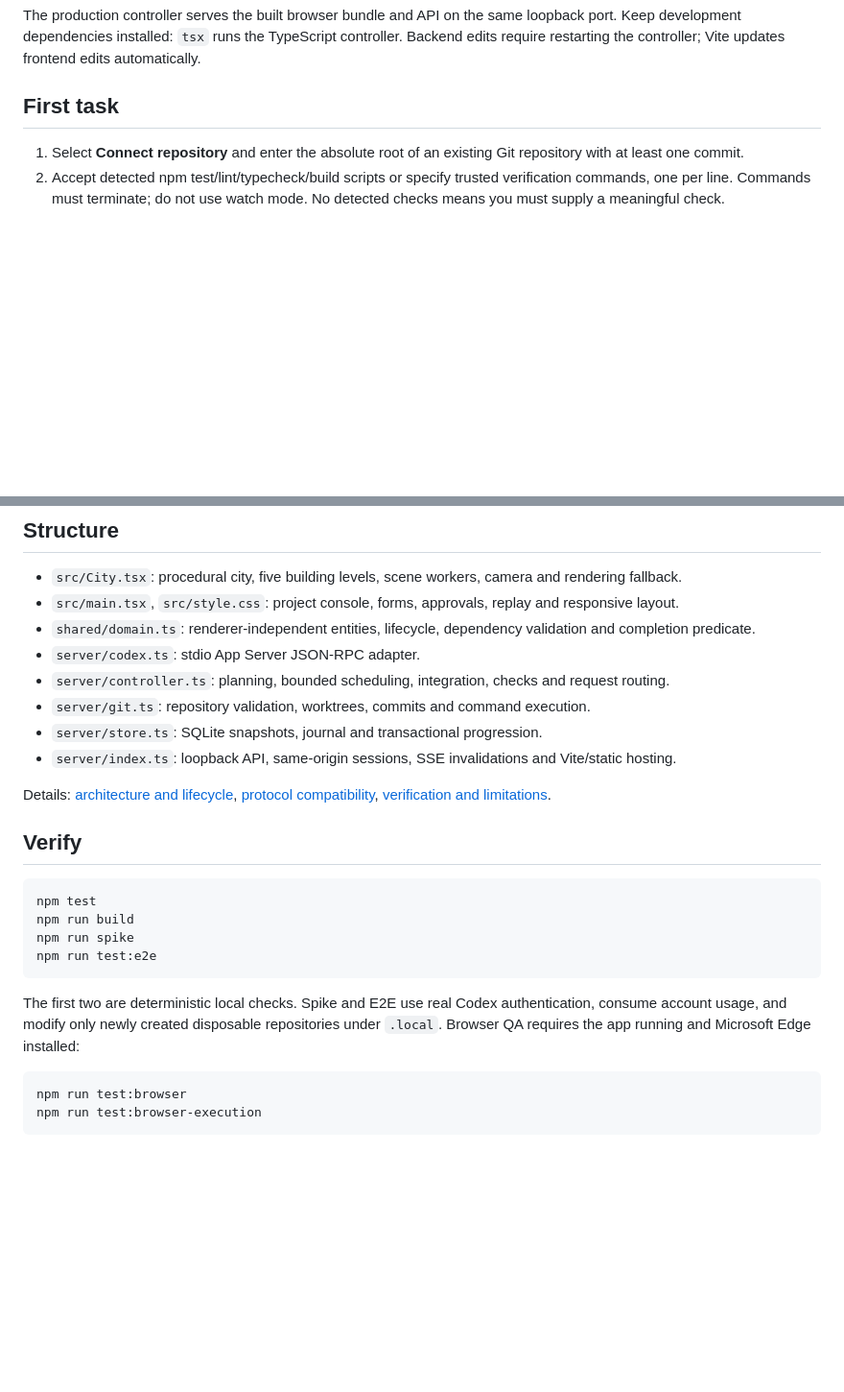
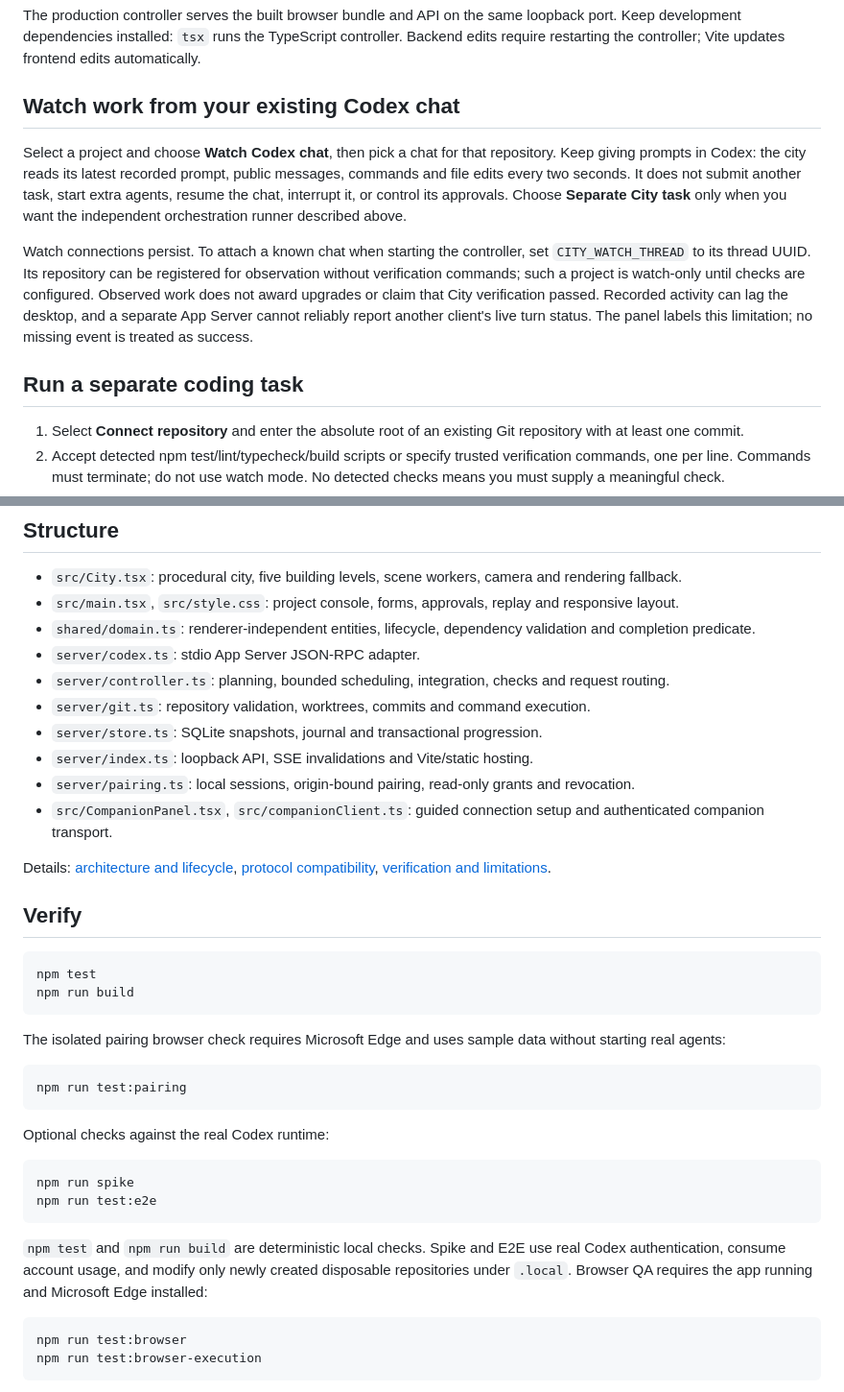
Before and after one commit to srisaidhakshini/galaxi, a Markdown page: README.md, 2 parts joined by grey strips. Shown at 96% size. Rendered like a GitHub page; blank space fills up the shorter version.

````diff
--- a/README.md
+++ b/README.md
@@ -29,7 +50,13 @@ npm start
 
 The production controller serves the built browser bundle and API on the same loopback port. Keep development dependencies installed: `tsx` runs the TypeScript controller. Backend edits require restarting the controller; Vite updates frontend edits automatically.
 
-## First task
+## Watch work from your existing Codex chat
+
+Select a project and choose **Watch Codex chat**, then pick a chat for that repository. Keep giving prompts in Codex: the city reads its latest recorded prompt, public messages, commands and file edits every two seconds. It does not submit another task, start extra agents, resume the chat, interrupt it, or control its approvals. Choose **Separate City task** only when you want the independent orchestration runner described above.
+
+Watch connections persist. To attach a known chat when starting the controller, set `CITY_WATCH_THREAD` to its thread UUID. Its repository can be registered for observation without verification commands; such a project is watch-only until checks are configured. Observed work does not award upgrades or claim that City verification passed. Recorded activity can lag the desktop, and a separate App Server cannot reliably report another client's live turn status. The panel labels this limitation; no missing event is treated as success.
+
+## Run a separate coding task
 
 1. Select **Connect repository** and enter the absolute root of an existing Git repository with at least one commit.
 2. Accept detected npm test/lint/typecheck/build scripts or specify trusted verification commands, one per line. Commands must terminate; do not use watch mode. No detected checks means you must supply a meaningful check.
@@ -80,7 +117,9 @@ Results live under `.local/workspaces/<task-id>/integration`, with worker worktr
 - `server/controller.ts`: planning, bounded scheduling, integration, checks and request routing.
 - `server/git.ts`: repository validation, worktrees, commits and command execution.
 - `server/store.ts`: SQLite snapshots, journal and transactional progression.
-- `server/index.ts`: loopback API, same-origin sessions, SSE invalidations and Vite/static hosting.
+- `server/index.ts`: loopback API, SSE invalidations and Vite/static hosting.
+- `server/pairing.ts`: local sessions, origin-bound pairing, read-only grants and revocation.
+- `src/CompanionPanel.tsx`, `src/companionClient.ts`: guided connection setup and authenticated companion transport.
 
 Details: [architecture and lifecycle](docs/ARCHITECTURE.md), [protocol compatibility](docs/CODEX-INTEGRATION.md), [verification and limitations](docs/VERIFICATION.md).
 
@@ -89,11 +128,22 @@ Details: [architecture and lifecycle](docs/ARCHITECTURE.md), [protocol compatibi
 ```powershell
 npm test
 npm run build
+```
+
+The isolated pairing browser check requires Microsoft Edge and uses sample data without starting real agents:
+
+```powershell
+npm run test:pairing
+```
+
+Optional checks against the real Codex runtime:
+
+```powershell
 npm run spike
 npm run test:e2e
 ```
 
-The first two are deterministic local checks. Spike and E2E use real Codex authentication, consume account usage, and modify only newly created disposable repositories under `.local`. Browser QA requires the app running and Microsoft Edge installed:
+`npm test` and `npm run build` are deterministic local checks. Spike and E2E use real Codex authentication, consume account usage, and modify only newly created disposable repositories under `.local`. Browser QA requires the app running and Microsoft Edge installed:
 
 ```powershell
 npm run test:browser
````
Also changed, not shown: other parts of README.md (+52 -11 lines), docs/images/connection-setup.png (added), docs/images/village-overview.png (added).
